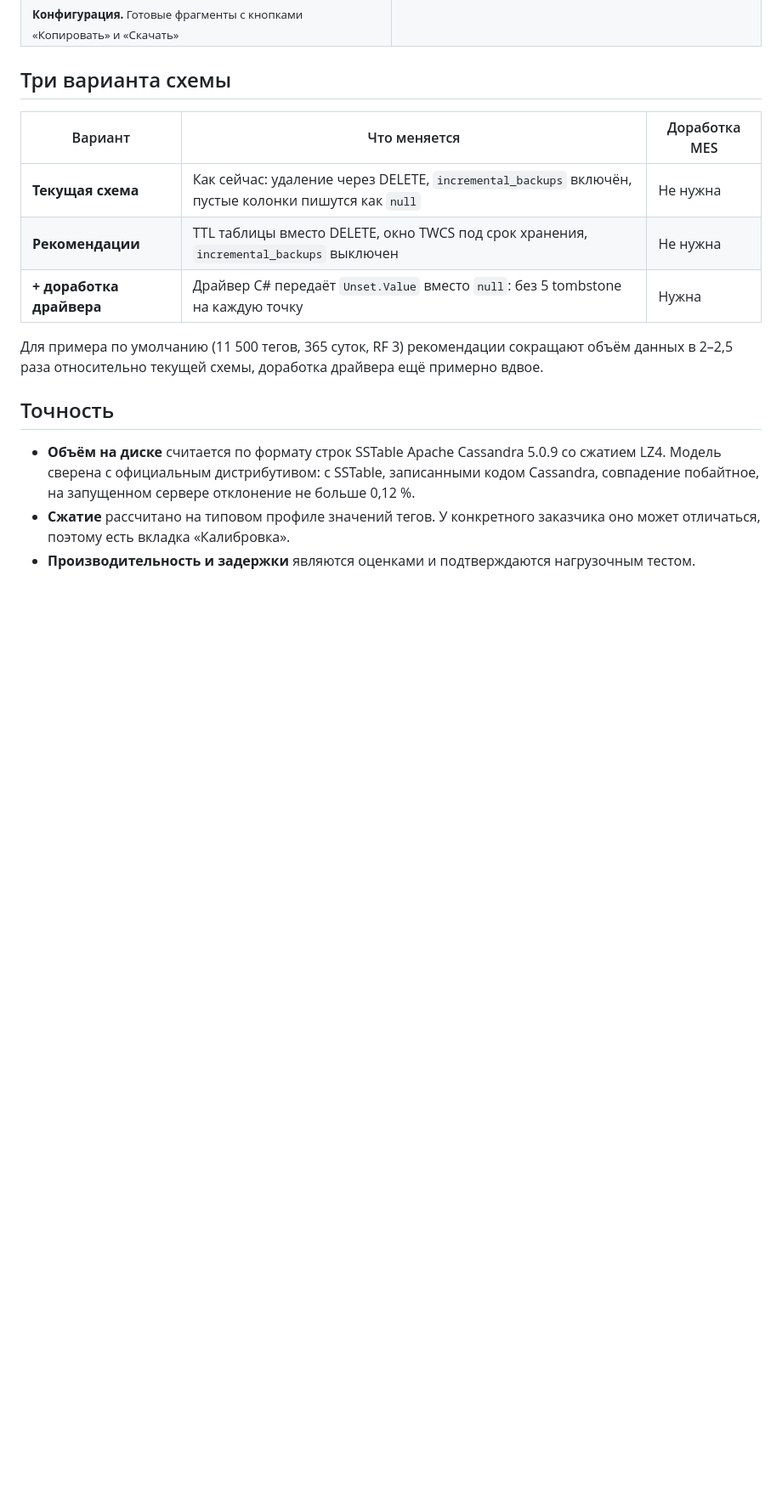
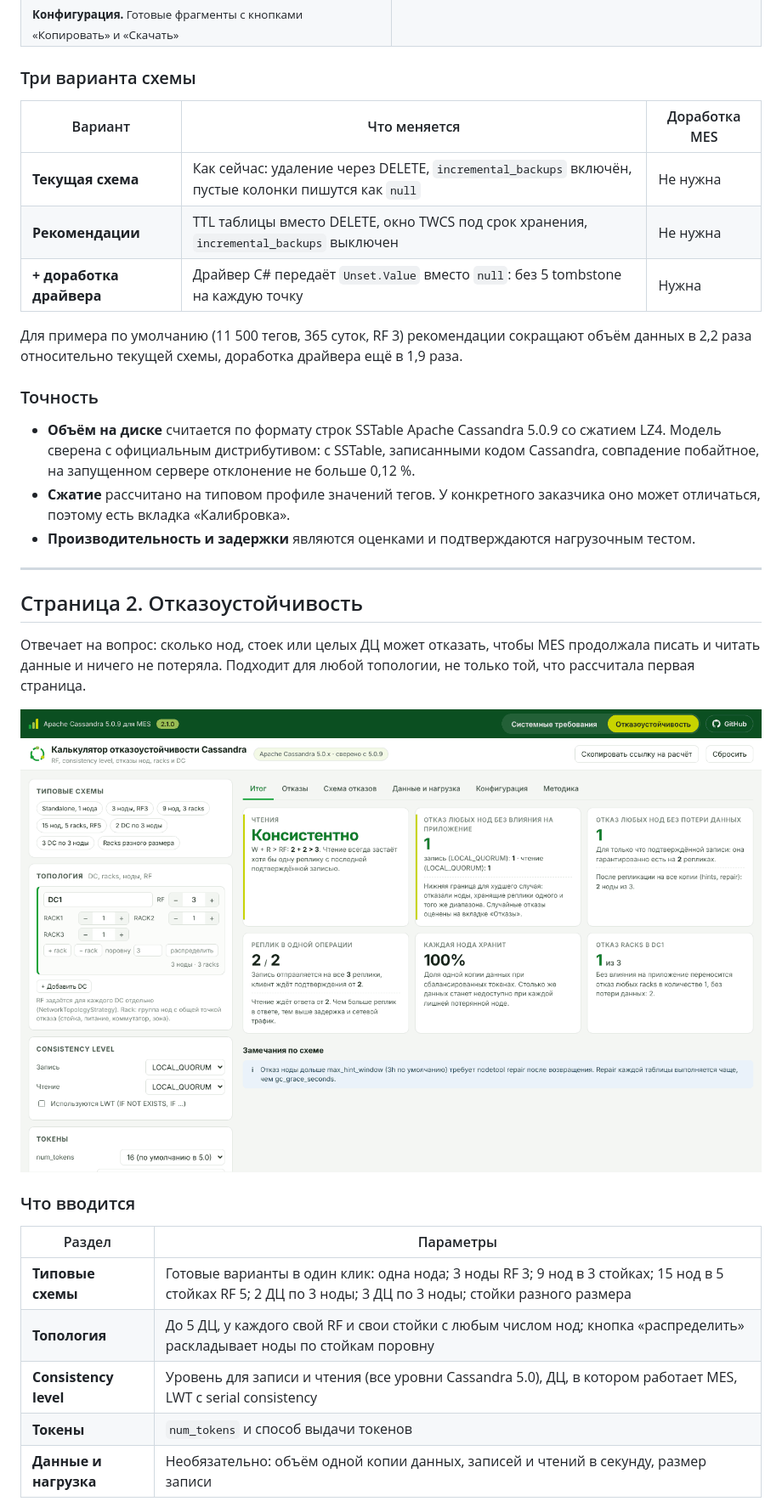
Before and after one commit to thesazonoff/cassandra-tsdb-calculator, a Markdown page: README.md, the part around one of its changes. Shown at 85% size. GitHub-like rendering; pictures changed too: docs/img/pages.png; blank space fills up the shorter version.

```diff
--- a/README.md
+++ b/README.md
@@ -92,7 +88,7 @@ flowchart LR
   </tr>
 </table>
 
-## Три варианта схемы
+### Три варианта схемы
 
 | Вариант | Что меняется | Доработка MES |
 |---|---|---|
@@ -100,11 +96,31 @@ flowchart LR
 | **Рекомендации** | TTL таблицы вместо DELETE, окно TWCS под срок хранения, `incremental_backups` выключен | Не нужна |
 | **+ доработка драйвера** | Драйвер C# передаёт `Unset.Value` вместо `null`: без 5 tombstone на каждую точку | Нужна |
 
-Для примера по умолчанию (11 500 тегов, 365 суток, RF 3) рекомендации сокращают объём данных в 2–2,5 раза относительно текущей схемы, доработка драйвера ещё примерно вдвое.
+Для примера по умолчанию (11 500 тегов, 365 суток, RF 3) рекомендации сокращают объём данных в 2,2 раза относительно текущей схемы, доработка драйвера ещё в 1,9 раза.
 
-## Точность
+### Точность
 
 - **Объём на диске** считается по формату строк SSTable Apache Cassandra 5.0.9 со сжатием LZ4. Модель сверена с официальным дистрибутивом: с SSTable, записанными кодом Cassandra, совпадение побайтное, на запущенном сервере отклонение не больше 0,12 %.
 - **Сжатие** рассчитано на типовом профиле значений тегов. У конкретного заказчика оно может отличаться, поэтому есть вкладка «Калибровка».
 - **Производительность и задержки** являются оценками и подтверждаются нагрузочным тестом.
 
+---
+
+## Страница 2. Отказоустойчивость
+
+Отвечает на вопрос: сколько нод, стоек или целых ДЦ может отказать, чтобы MES продолжала писать и читать данные и ничего не потеряла. Подходит для любой топологии, не только той, что рассчитала первая страница.
+
+<p align="center">
+  <img src="docs/img/pages.png" alt="Страница «Отказоустойчивость», вкладка Итог" width="100%">
+</p>
+
+### Что вводится
+
+| Раздел | Параметры |
+|---|---|
+| **Типовые схемы** | Готовые варианты в один клик: одна нода; 3 ноды RF 3; 9 нод в 3 стойках; 15 нод в 5 стойках RF 5; 2 ДЦ по 3 ноды; 3 ДЦ по 3 ноды; стойки разного размера |
+| **Топология** | До 5 ДЦ, у каждого свой RF и свои стойки с любым числом нод; кнопка «распределить» раскладывает ноды по стойкам поровну |
+| **Consistency level** | Уровень для записи и чтения (все уровни Cassandra 5.0), ДЦ, в котором работает MES, LWT с serial consistency |
+| **Токены** | `num_tokens` и способ выдачи токенов |
+| **Данные и нагрузка** | Необязательно: объём одной копии данных, записей и чтений в секунду, размер записи |
+
```
Also changed, not shown: other parts of README.md (+41 -23 lines), CHANGELOG.md (+10 -0 lines), docs/releases/v2.1.0.md (added, +37 -0 lines), docs/img/fault-fail.png (added), docs/img/fault-scheme.png (added), docs/img/mobile.png, docs/img/overview.png, 1 other file.
